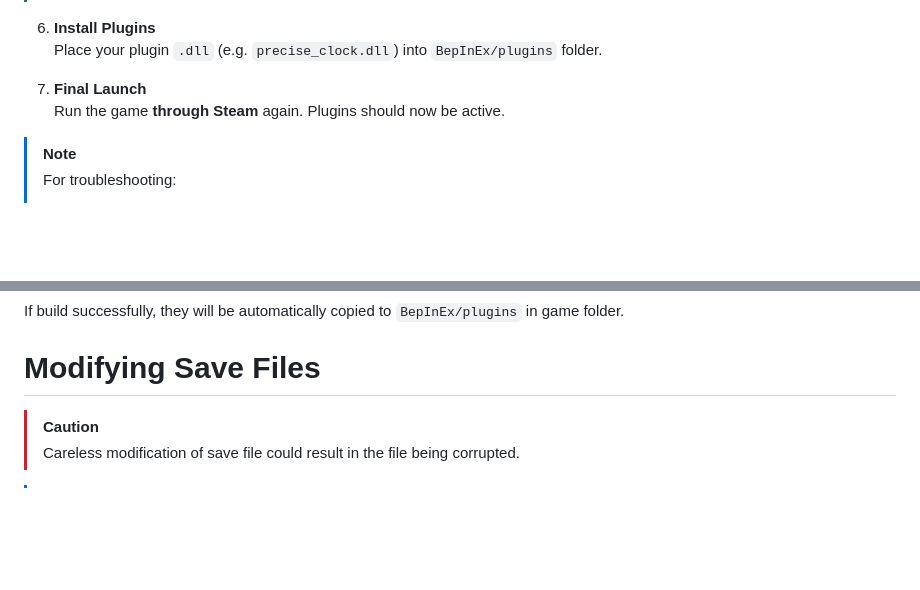
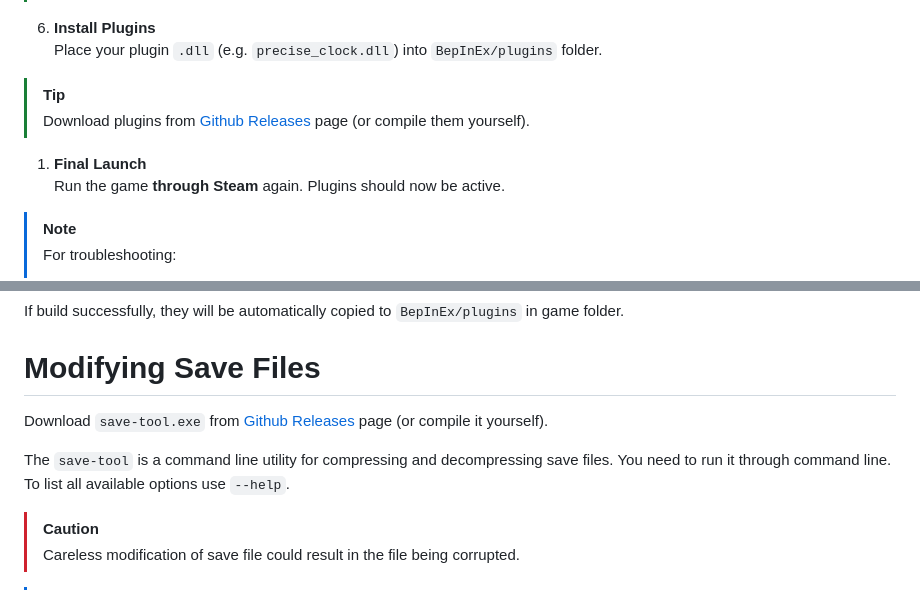
Before and after one commit to ddmitv/dig-or-die-mods, a Markdown page: README.md, 2 parts joined by grey strips. Drawn GitHub-style; blank space fills up the shorter version.

Commit message:
Update README.md to include links to download plugins/save-tool

```diff
--- a/README.md
+++ b/README.md
@@ -76,7 +76,10 @@ but the following instructions are specialized for Dig or Die.
 6. **Install Plugins** \
    Place your plugin `.dll` (e.g. `precise_clock.dll`) into `BepInEx/plugins` folder.
 
-7. **Final Launch** \
+> [!TIP]
+> Download plugins from [Github Releases](https://github.com/NUCLEAR-BOMB/dig-or-die-mods/releases) page (or compile them yourself).
+
+1. **Final Launch** \
    Run the game **through Steam** again. Plugins should now be active.
 > [!NOTE]
 > For troubleshooting:
@@ -152,6 +155,11 @@ If build successfully, they will be automatically copied to `BepInEx/plugins` in
 
 # Modifying Save Files
 
+Download `save-tool.exe` from [Github Releases](https://github.com/NUCLEAR-BOMB/dig-or-die-mods/releases) page (or compile it yourself).
+
+The `save-tool` is a command line utility for compressing and decompressing save files.
+You need to run it through command line. To list all available options use `--help`.
+
 > [!CAUTION]
 > Careless modification of save file could result in the file being corrupted.
 
```
